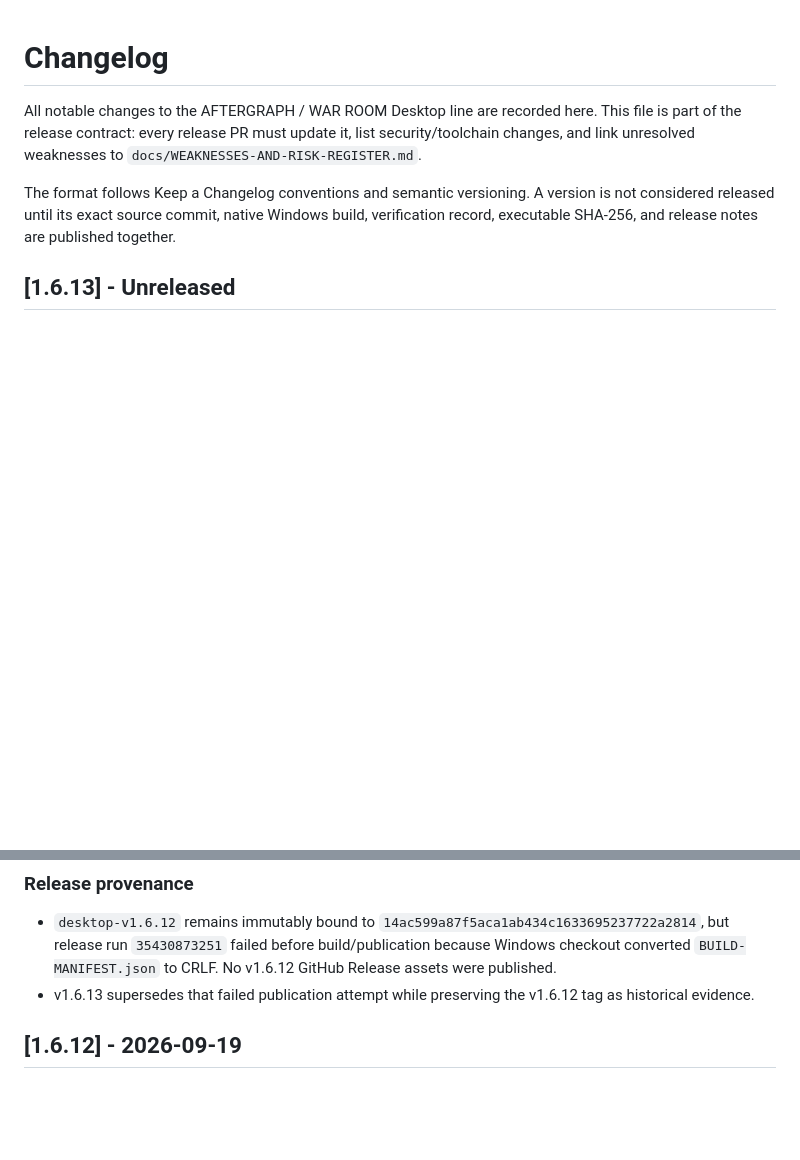
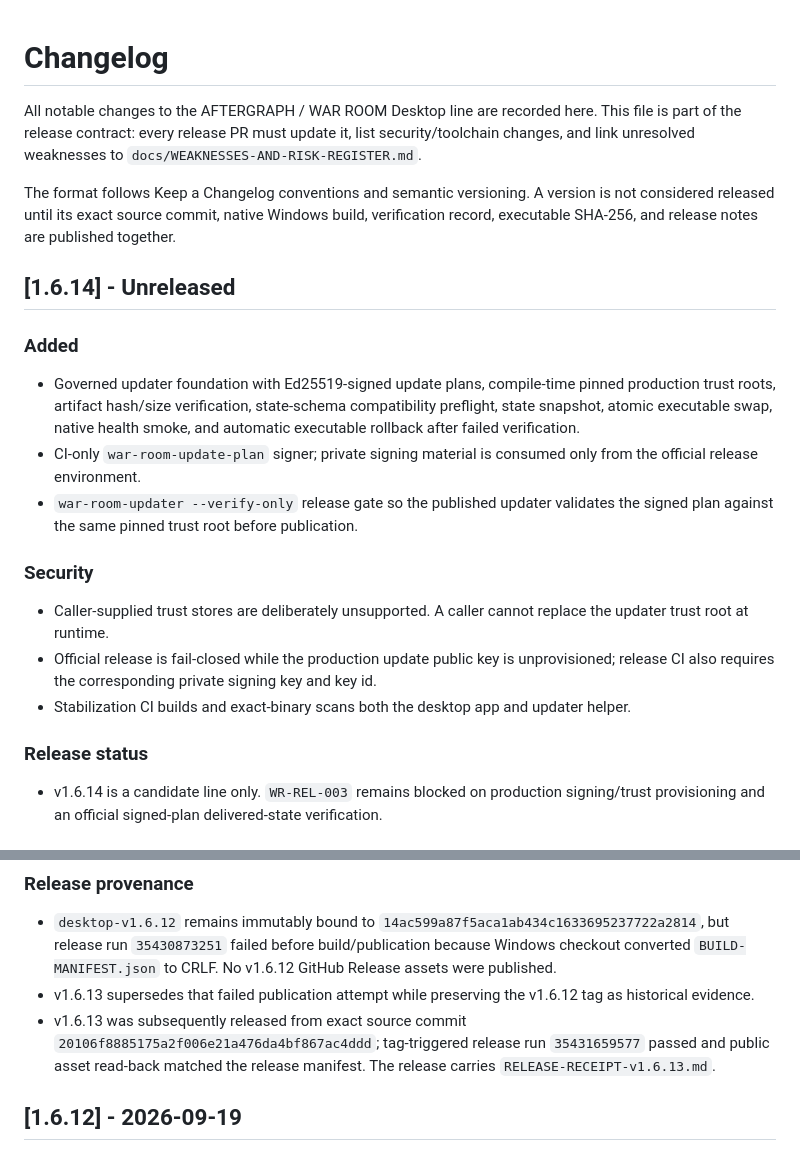
Before and after one commit to Aftergraph/war-room, a Markdown page: desktop/CHANGELOG.md, 2 parts joined by grey strips. Rendered like a GitHub page; blank space fills up the shorter version.

Commit message:
docs(desktop): record updater candidate and v1.6.13 release truth

```diff
--- a/desktop/CHANGELOG.md
+++ b/desktop/CHANGELOG.md
@@ -4,4 +4,18 @@ All notable changes to the AFTERGRAPH / WAR ROOM Desktop line are recorded here.
 
 The format follows Keep a Changelog conventions and semantic versioning. A version is not considered released until its exact source commit, native Windows build, verification record, executable SHA-256, and release notes are published together.
 
-## [1.6.13] - Unreleased
+## [1.6.14] - Unreleased
+
+### Added
+- Governed updater foundation with Ed25519-signed update plans, compile-time pinned production trust roots, artifact hash/size verification, state-schema compatibility preflight, state snapshot, atomic executable swap, native health smoke, and automatic executable rollback after failed verification.
+- CI-only `war-room-update-plan` signer; private signing material is consumed only from the official release environment.
+- `war-room-updater --verify-only` release gate so the published updater validates the signed plan against the same pinned trust root before publication.
+
+### Security
+- Caller-supplied trust stores are deliberately unsupported. A caller cannot replace the updater trust root at runtime.
+- Official release is fail-closed while the production update public key is unprovisioned; release CI also requires the corresponding private signing key and key id.
+- Stabilization CI builds and exact-binary scans both the desktop app and updater helper.
+
+### Release status
+- v1.6.14 is a candidate line only. `WR-REL-003` remains blocked on production signing/trust provisioning and an official signed-plan delivered-state verification.
+
@@ -13,6 +28,7 @@ The format follows Keep a Changelog conventions and semantic versioning. A versi
 ### Release provenance
 - `desktop-v1.6.12` remains immutably bound to `14ac599a87f5aca1ab434c1633695237722a2814`, but release run `35430873251` failed before build/publication because Windows checkout converted `BUILD-MANIFEST.json` to CRLF. No v1.6.12 GitHub Release assets were published.
 - v1.6.13 supersedes that failed publication attempt while preserving the v1.6.12 tag as historical evidence.
+- v1.6.13 was subsequently released from exact source commit `20106f8885175a2f006e21a476da4bf867ac4ddd`; tag-triggered release run `35431659577` passed and public asset read-back matched the release manifest. The release carries `RELEASE-RECEIPT-v1.6.13.md`.
 
 ## [1.6.12] - 2026-09-19
 
```
Also changed, not shown: other parts of desktop/CHANGELOG.md (+1 -0 lines).
